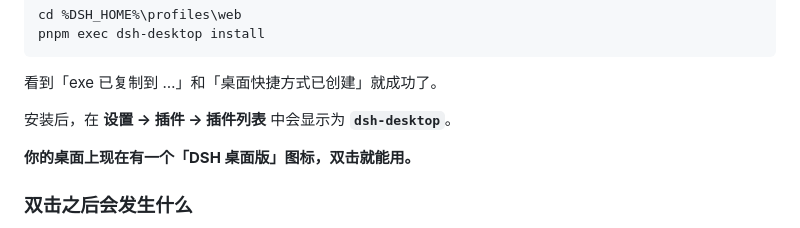
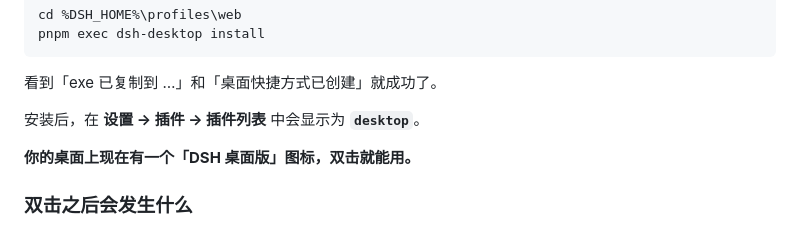
Before and after one commit to SuperPaiGu/dsh-desktop, a Markdown page: README.md, the part around the change. GitHub-like rendering.

Commit message:
docs: fix plugin list display name

```diff
--- a/README.md
+++ b/README.md
@@ -46,7 +46,7 @@ pnpm exec dsh-desktop install
 
 看到「exe 已复制到 …」和「桌面快捷方式已创建」就成功了。
 
-安装后，在 **设置 → 插件 → 插件列表** 中会显示为 **`dsh-desktop`**。
+安装后，在 **设置 → 插件 → 插件列表** 中会显示为 **`desktop`**。
 
 **你的桌面上现在有一个「DSH 桌面版」图标，双击就能用。**
 
```
